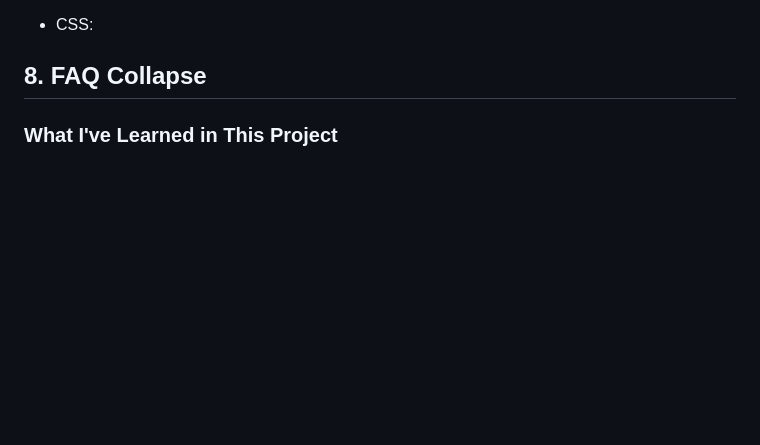
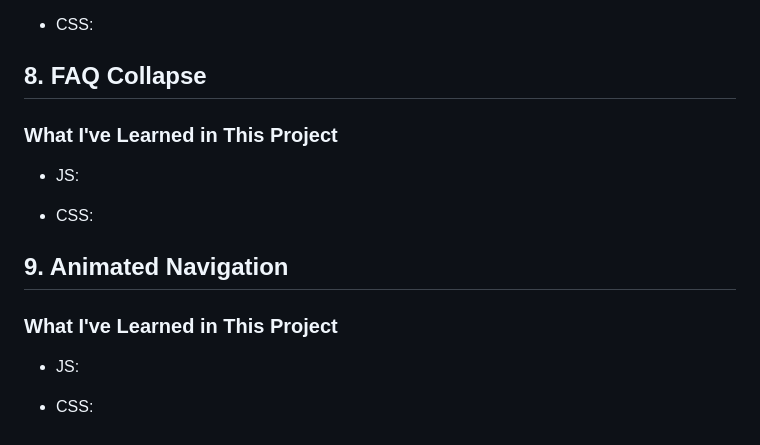
Before and after one commit to yifanrhymezhou/50JSProjects10Days, a Markdown page: README.md, the part around the change. GitHub-like rendering; blank space fills up the shorter version.

```diff
--- a/README.md
+++ b/README.md
@@ -132,3 +132,12 @@ https://user-images.githubusercontent.com/107736520/212398777-fe082765-974f-425e
 
 ## 8. FAQ Collapse
 ### What I've Learned in This Project
+- JS:
+
+- CSS:
+
+## 9. Animated Navigation
+### What I've Learned in This Project
+- JS:
+
+- CSS:
```
